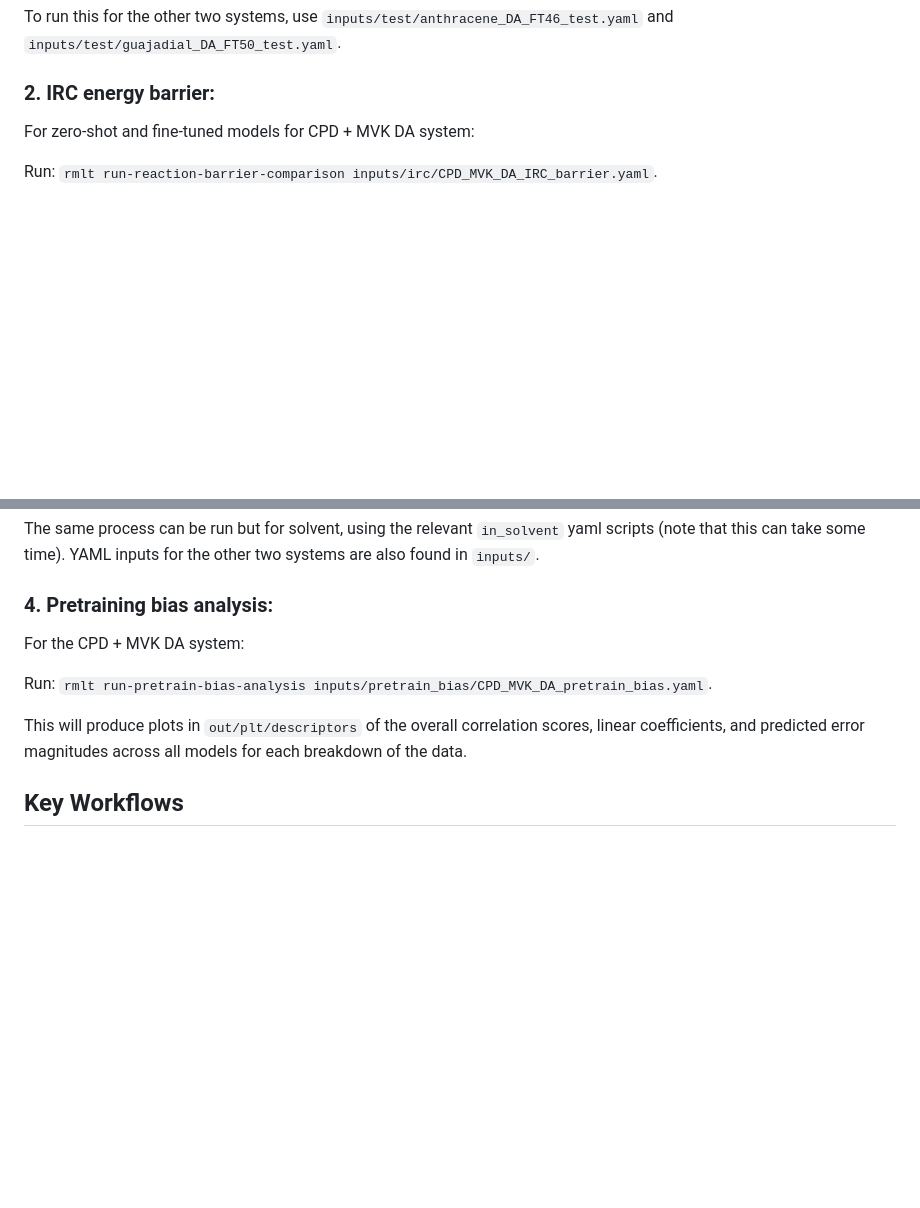
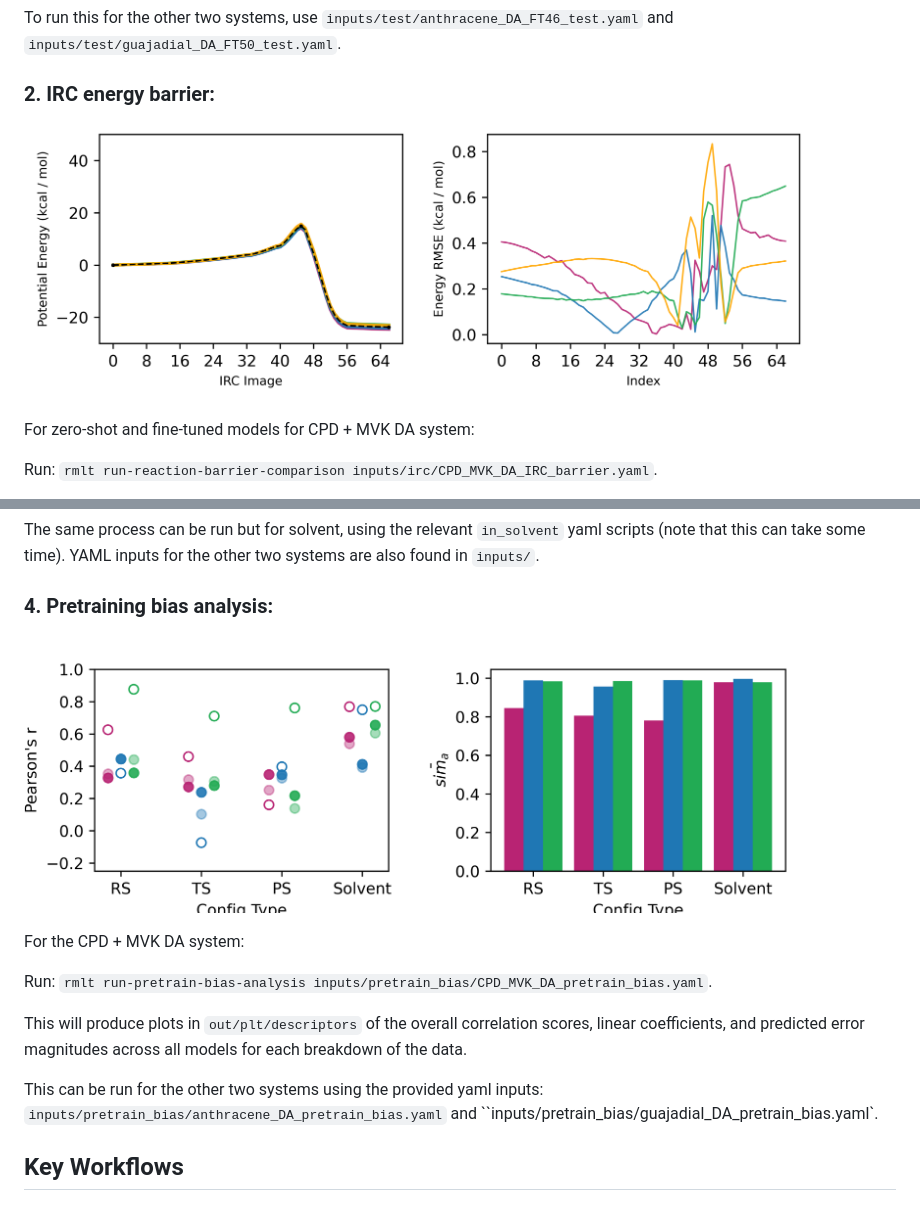
Before and after one commit to duartegroup/react_ml_test, a Markdown page: README.md, 2 parts joined by grey strips. Rendered like a GitHub page; pictures changed too: img/eg_2a.png (added), img/eg_2b.png (added), img/eg_4a.png (added); blank space fills up the shorter version.

Commit message:
Added new images to readme, removed unused code from pretrain_bias analysis

```diff
--- a/README.md
+++ b/README.md
@@ -70,6 +69,8 @@ This script reproduces the violin plot in Figure 3b\) in the paper, along with r
 To run this for the other two systems, use `inputs/test/anthracene_DA_FT46_test.yaml` and `inputs/test/guajadial_DA_FT50_test.yaml`.
 
 ### 2. IRC energy barrier:
+
+<img src="img/eg_2a.png" width="45%"> <img src="img/eg_2b.png" width="45%">
 
 For zero-shot and fine-tuned models for CPD + MVK DA system:
 
@@ -110,11 +111,15 @@ YAML inputs for the other two systems are also found in `inputs/`.
 
 ### 4. Pretraining bias analysis:
 
+<img src="img/eg_4a.png" width="45%"> <img src="img/eg_4b.png" width="45%">
+
 For the CPD + MVK DA system:
 
 Run: `rmlt run-pretrain-bias-analysis inputs/pretrain_bias/CPD_MVK_DA_pretrain_bias.yaml`.
 
 This will produce plots in `out/plt/descriptors` of the overall correlation scores, linear coefficients, and predicted error magnitudes across all models for each breakdown of the data.
+
+This can be run for the other two systems using the provided yaml inputs: `inputs/pretrain_bias/anthracene_DA_pretrain_bias.yaml` and ``inputs/pretrain_bias/guajadial_DA_pretrain_bias.yaml`.
 
 ## Key Workflows
 
```
Also changed, not shown: other parts of README.md (+0 -1 lines), 1 other file.
